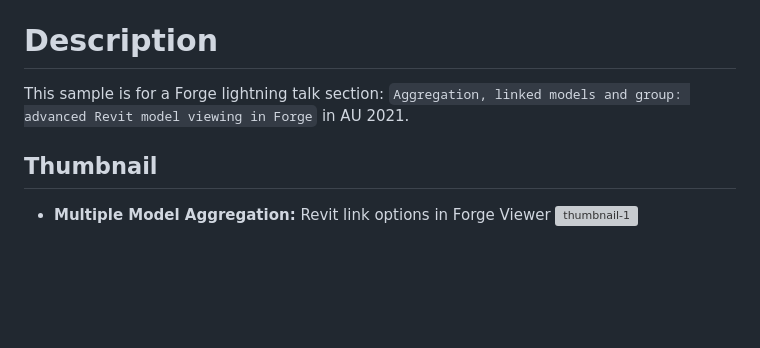
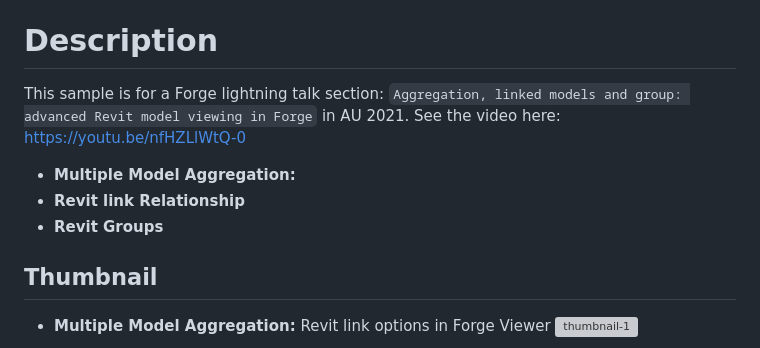
Before and after one commit to yiskang/au-2021-forge-lightning-talk-sample, a Markdown page: README.md, the part around the change. Rendered like a GitHub page; blank space fills up the shorter version; grey boxes are pictures that could not be loaded.

Commit message:
Update README.md for adding the viedo link.

```diff
--- a/README.md
+++ b/README.md
@@ -12,7 +12,11 @@
 
 # Description
 
-This sample is for a Forge lightning talk section: `Aggregation, linked models and group: advanced Revit model viewing in Forge` in AU 2021.
+This sample is for a Forge lightning talk section: `Aggregation, linked models and group: advanced Revit model viewing in Forge` in AU 2021. See the video here: https://youtu.be/nfHZLlWtQ-0
+
+- **Multiple Model Aggregation:**
+- **Revit link Relationship**
+- **Revit Groups**
 
 ## Thumbnail
 
```
